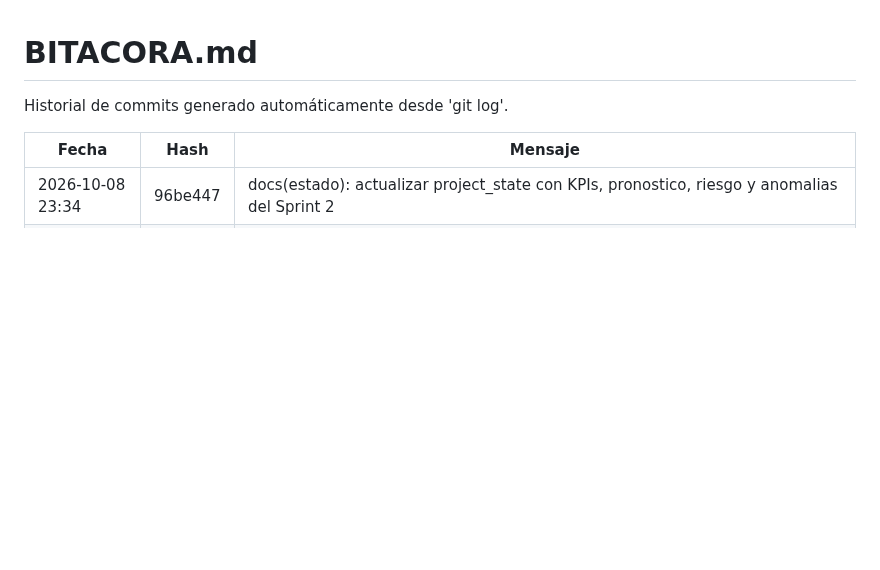
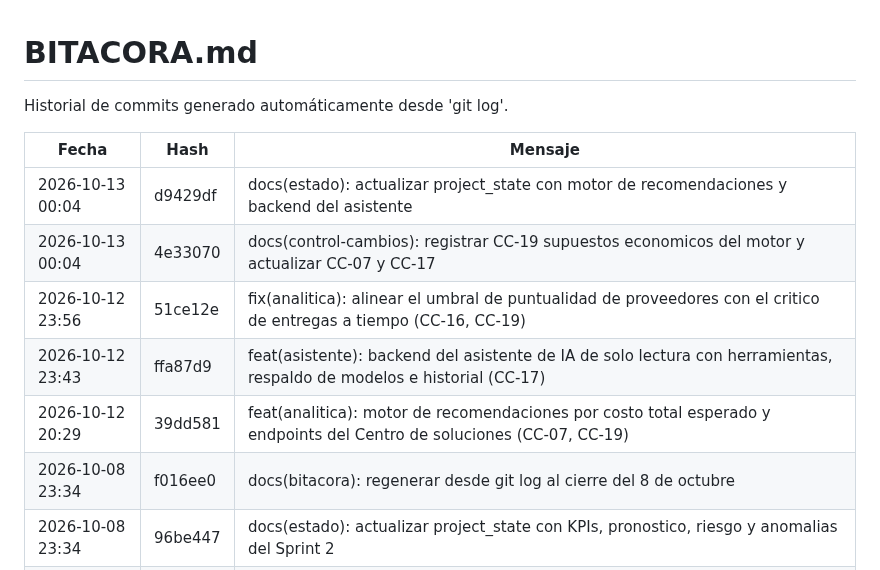
Before and after one commit to Jhatdzarhy/G19X-TESOEM-PJPG-877-ACADEMIC, a Markdown page: docs/BITACORA.md, the part around the change. Drawn GitHub-style; blank space fills up the shorter version.

Commit message:
docs(bitacora): regenerar desde git log al cierre del 12 de octubre

```diff
--- a/docs/BITACORA.md
+++ b/docs/BITACORA.md
@@ -4,6 +4,12 @@ Historial de commits generado automáticamente desde 'git log'.
 
 | Fecha | Hash | Mensaje |
 |---|---|---|
+| 2026-10-13 00:04 | d9429df | docs(estado): actualizar project_state con motor de recomendaciones y backend del asistente |
+| 2026-10-13 00:04 | 4e33070 | docs(control-cambios): registrar CC-19 supuestos economicos del motor y actualizar CC-07 y CC-17 |
+| 2026-10-12 23:56 | 51ce12e | fix(analitica): alinear el umbral de puntualidad de proveedores con el critico de entregas a tiempo (CC-16, CC-19) |
+| 2026-10-12 23:43 | ffa87d9 | feat(asistente): backend del asistente de IA de solo lectura con herramientas, respaldo de modelos e historial (CC-17) |
+| 2026-10-12 20:29 | 39dd581 | feat(analitica): motor de recomendaciones por costo total esperado y endpoints del Centro de soluciones (CC-07, CC-19) |
+| 2026-10-08 23:34 | f016ee0 | docs(bitacora): regenerar desde git log al cierre del 8 de octubre |
 | 2026-10-08 23:34 | 96be447 | docs(estado): actualizar project_state con KPIs, pronostico, riesgo y anomalias del Sprint 2 |
 | 2026-10-08 23:33 | c56c4a0 | docs(control-cambios): registrar CC-16 metas de KPIs, CC-17 asistente de IA y CC-18 Isolation Forest propio |
 | 2026-10-08 23:27 | dd83ad8 | chore(backend): retirar scikit-learn de requirements por bloqueo de Control inteligente de aplicaciones (CC-18) |
```
